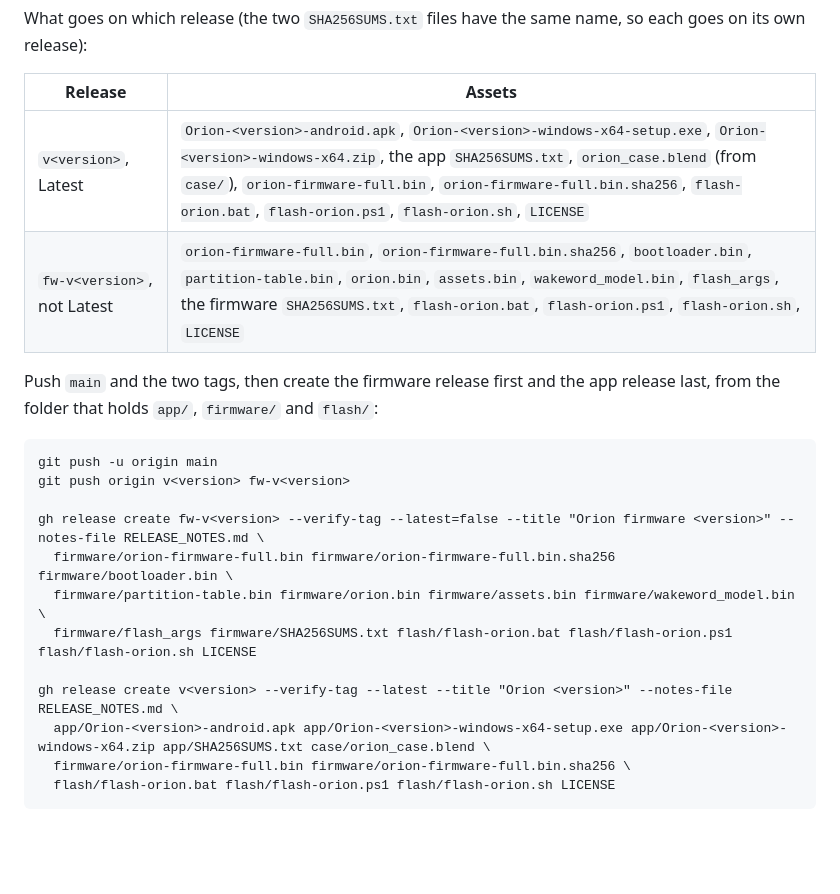
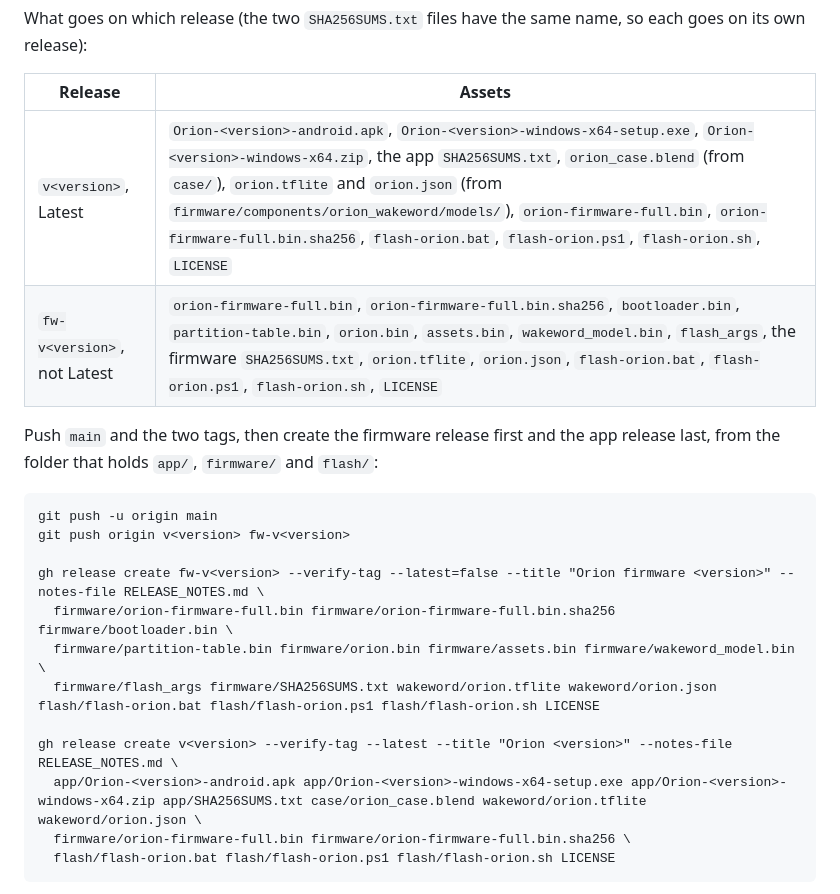
Before and after one commit to MultiX0/orion, a Markdown page: docs/RELEASING.md, the part around the change. GitHub-like rendering; blank space fills up the shorter version.

Commit message:
Releases: attach the wake word model and its manifest

````diff
--- a/docs/RELEASING.md
+++ b/docs/RELEASING.md
@@ -105,8 +105,8 @@ What goes on which release (the two `SHA256SUMS.txt` files have the same name, s
 
 | Release | Assets |
 |---|---|
-| `v<version>`, Latest | `Orion-<version>-android.apk`, `Orion-<version>-windows-x64-setup.exe`, `Orion-<version>-windows-x64.zip`, the app `SHA256SUMS.txt`, `orion_case.blend` (from `case/`), `orion-firmware-full.bin`, `orion-firmware-full.bin.sha256`, `flash-orion.bat`, `flash-orion.ps1`, `flash-orion.sh`, `LICENSE` |
-| `fw-v<version>`, not Latest | `orion-firmware-full.bin`, `orion-firmware-full.bin.sha256`, `bootloader.bin`, `partition-table.bin`, `orion.bin`, `assets.bin`, `wakeword_model.bin`, `flash_args`, the firmware `SHA256SUMS.txt`, `flash-orion.bat`, `flash-orion.ps1`, `flash-orion.sh`, `LICENSE` |
+| `v<version>`, Latest | `Orion-<version>-android.apk`, `Orion-<version>-windows-x64-setup.exe`, `Orion-<version>-windows-x64.zip`, the app `SHA256SUMS.txt`, `orion_case.blend` (from `case/`), `orion.tflite` and `orion.json` (from `firmware/components/orion_wakeword/models/`), `orion-firmware-full.bin`, `orion-firmware-full.bin.sha256`, `flash-orion.bat`, `flash-orion.ps1`, `flash-orion.sh`, `LICENSE` |
+| `fw-v<version>`, not Latest | `orion-firmware-full.bin`, `orion-firmware-full.bin.sha256`, `bootloader.bin`, `partition-table.bin`, `orion.bin`, `assets.bin`, `wakeword_model.bin`, `flash_args`, the firmware `SHA256SUMS.txt`, `orion.tflite`, `orion.json`, `flash-orion.bat`, `flash-orion.ps1`, `flash-orion.sh`, `LICENSE` |
 
 Push `main` and the two tags, then create the firmware release first and the app release last, from the folder that holds `app/`, `firmware/` and `flash/`:
 
@@ -117,10 +117,10 @@ git push origin v<version> fw-v<version>
 gh release create fw-v<version> --verify-tag --latest=false --title "Orion firmware <version>" --notes-file RELEASE_NOTES.md \
   firmware/orion-firmware-full.bin firmware/orion-firmware-full.bin.sha256 firmware/bootloader.bin \
   firmware/partition-table.bin firmware/orion.bin firmware/assets.bin firmware/wakeword_model.bin \
-  firmware/flash_args firmware/SHA256SUMS.txt flash/flash-orion.bat flash/flash-orion.ps1 flash/flash-orion.sh LICENSE
+  firmware/flash_args firmware/SHA256SUMS.txt wakeword/orion.tflite wakeword/orion.json flash/flash-orion.bat flash/flash-orion.ps1 flash/flash-orion.sh LICENSE
 
 gh release create v<version> --verify-tag --latest --title "Orion <version>" --notes-file RELEASE_NOTES.md \
-  app/Orion-<version>-android.apk app/Orion-<version>-windows-x64-setup.exe app/Orion-<version>-windows-x64.zip app/SHA256SUMS.txt case/orion_case.blend \
+  app/Orion-<version>-android.apk app/Orion-<version>-windows-x64-setup.exe app/Orion-<version>-windows-x64.zip app/SHA256SUMS.txt case/orion_case.blend wakeword/orion.tflite wakeword/orion.json \
   firmware/orion-firmware-full.bin firmware/orion-firmware-full.bin.sha256 \
   flash/flash-orion.bat flash/flash-orion.ps1 flash/flash-orion.sh LICENSE
 ```
````
